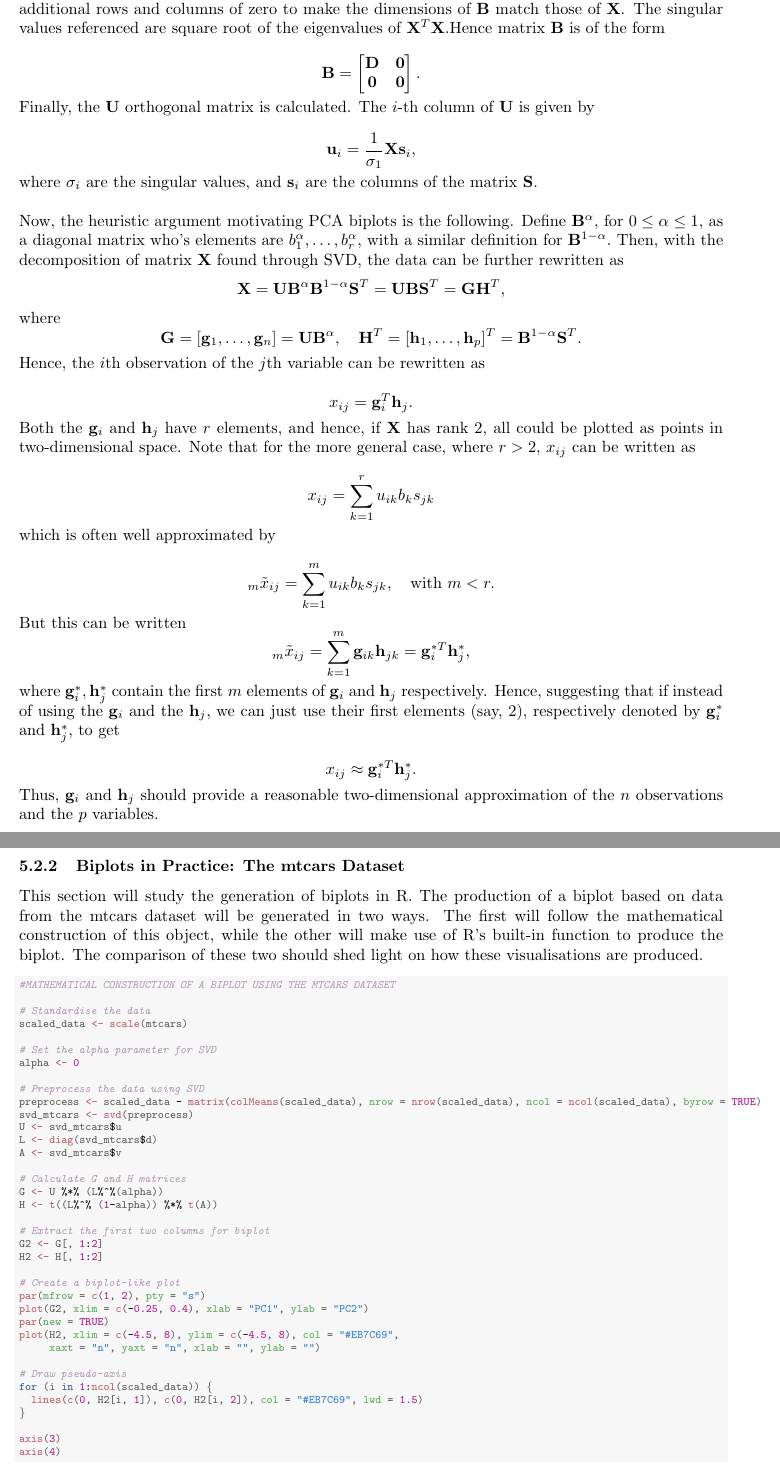
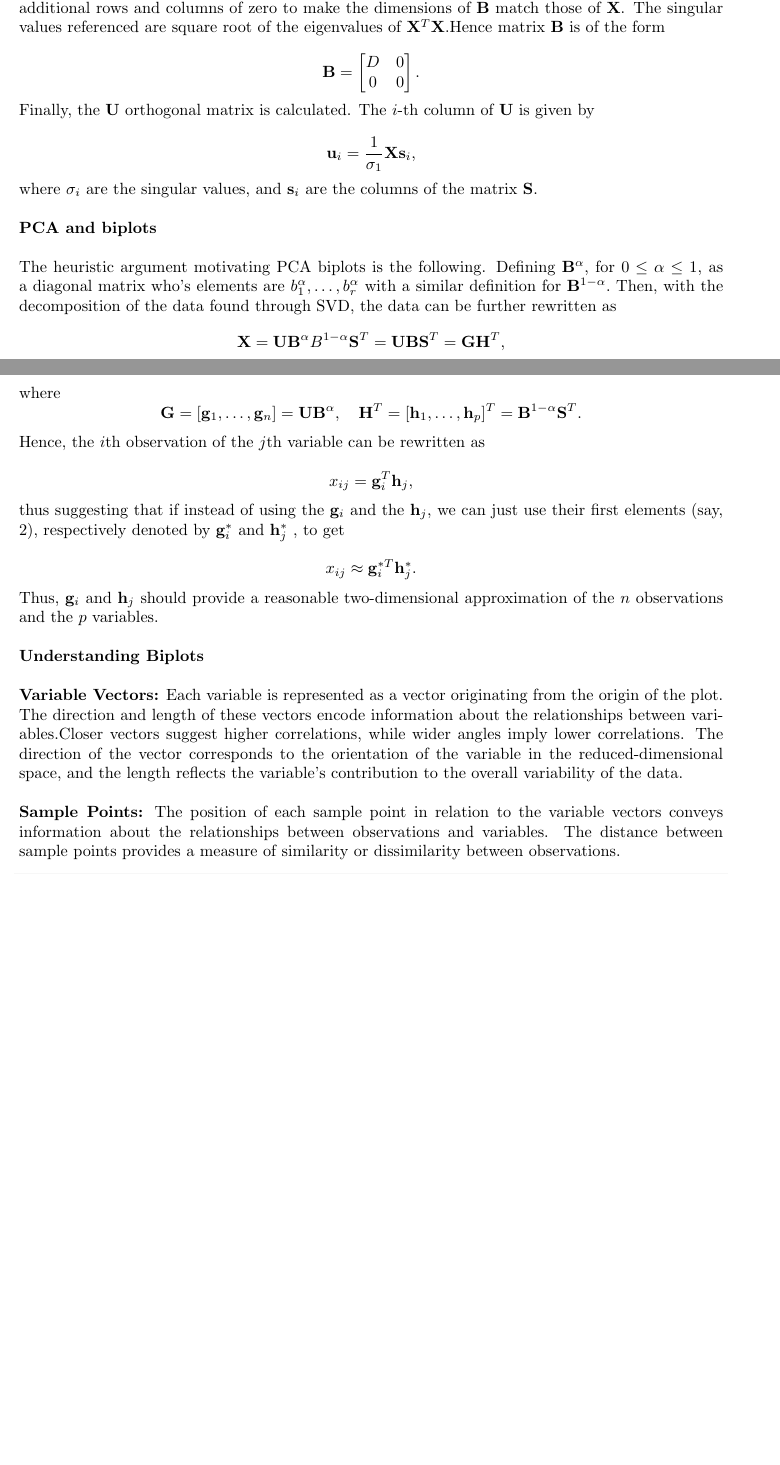
Before and after one commit to Qinqing-Li/Data-Visualisation-Project, a LaTeX document (main_file.tex): two parts of pages 41 and 42 of 54, joined at a grey line, cut so that both start at the same text, the shorter picture padded with empty space. Compiled offline with pdfLaTeX.

```diff
--- a/main_file.tex
+++ b/main_file.tex
@@ -1266,8 +1280,8 @@
 \[
 \mathbf{B} =
 \begin{bmatrix}
-    \mathbf{D} & \mathbf{0} \\
-    \mathbf{0} & \mathbf{0} \\
+    D & 0 \\
+    0 & 0 \\
 \end{bmatrix}.
 \]
 
@@ -1281,82 +1295,26 @@
 
 %\noindent Reference: https://www.youtube.com/watch?v=vbGw7BTWYS4
 
-
-\noindent Now, the heuristic argument motivating PCA biplots is the following. Define $\mathbf{B}^{\alpha}$, for $0 \leq \alpha \leq 1$, as a diagonal matrix who's elements are $b_1^{\alpha}, \ldots, b_r^{\alpha}$, with a similar definition for $\mathbf{B}^{1-\alpha}.$ Then, with the decomposition of matrix $\mathbf{X}$ found through SVD, the data can be further rewritten as
-\[\mathbf{X} = \mathbf{U}\mathbf{B}^{\alpha}\mathbf{B}^{1-\alpha}\mathbf{S}^{T} = \mathbf{U}\mathbf{B}\mathbf{S}^{T} = \mathbf{G}\mathbf{H}^{T},\]
+\noindent \textbf{PCA and biplots}\\
+
+\noindent The heuristic argument motivating PCA biplots is the following. Defining $\mathbf{B}^{\alpha}$, for $0 \leq \alpha \leq 1$, as a diagonal matrix who's elements are $b_1^{\alpha}, \ldots, b_r^{\alpha}$ with a similar definition for $\mathbf{B}^{1-\alpha}.$ Then, with the decomposition of the data found through SVD, the data can be further rewritten as
+\[\mathbf{X} = \mathbf{U}\mathbf{B}^{\alpha}\math{B}^{1-\alpha}\mathbf{S}^{T} = \mathbf{U}\mathbf{B}\mathbf{S}^{T} = \mathbf{G}\mathbf{H}^{T},\]
 
 \noindent where \[\mathbf{G} = [\mathbf{g}_1, \dots , \mathbf{g}_n] = \mathbf{U}\mathbf{B}^\alpha, \quad \mathbf{H}^T = [\mathbf{h}_1, \dots , \mathbf{h}_p]^T = \mathbf{B}^{1-\alpha}\mathbf{S}^T. \]
 
 \noindent Hence, the $i$th observation of the $j$th variable can be rewritten as
 
-\[ x_{ij} = \mathbf{g}_i^T \mathbf{h}_j. \]
-
-\noindent Both the $\mathbf{g}_i$ and $\mathbf{h}_j$ have $r$ elements, and hence, if $\mathbf{X}$ has rank 2, all could be plotted as points in two-dimensional space. Note that for the more general case, where $r > 2$, $x_{ij}$ can be written as
-
-\[
-x_{ij} = \sum_{k=1}^{r} u_{ik}b_{k}s_{jk}
-\]
-
-\noindent which is often well approximated by
-
-\[
-_m\tilde{x}_{ij} = \sum_{k=1}^{m} u_{ik}b_{k}s_{jk}, \quad \text{with } m < r.
-\]
-
-\noindent But this can be written
-\[
-_m\tilde{x}_{ij} = \sum_{k=1}^{m} \mathbf{g}_{ik}\mathbf{h}_{jk} = \mathbf{g}_{i}^{*T}\mathbf{h}_{j}^{*},
-\]
-
-\noindent where $\mathbf{g}^*_{i}, \mathbf{h}^*_{j}$ contain the first $m$ elements of $\mathbf{g}_i$ and $\mathbf{h}_j$ respectively. Hence, suggesting that if instead of using the $\mathbf{g}_i$ and the $\mathbf{h}_j$, we can just use their first elements (say, 2), respectively denoted by  $\mathbf{g}_{i}^{*}$  and  $\mathbf{h}_{j}^{*}$, to get
+\[ x_{ij} = \mathbf{g}_i^T \mathbf{h}_j, \]
+
+\noindent thus suggesting that if instead of using the $\mathbf{g}_i$ and the $\mathbf{h}_j$, we can just use their first elements (say, 2), respectively denoted by  $\mathbf{g}_{i}^{*}$  and  $\mathbf{h}_{j}^{*}$ , to get
 
 \[ x_{ij} \approx \mathbf{g}_{i}^{*T}\mathbf{h}_{j}^{*}.\]
 
 \noindent Thus, $\mathbf{g}_i$ and $\mathbf{h}_j$ should provide a reasonable two-dimensional approximation of the $n$ observations and the $p$ variables.\\
 
-\subsubsection{Biplots in Practice: The mtcars Dataset}
-
-\noindent This section will study the generation of biplots in R. The production of a biplot based on data from the mtcars dataset will be generated in two ways. The first will follow the mathematical construction of this object, while the other will make use of R's built-in function to produce the biplot. The comparison of these two should shed light on how these visualisations are produced.
-
-\begin{knitrout}\scriptsize
-\definecolor{shadecolor}{rgb}{0.969, 0.969, 0.969}\color{fgcolor}\begin{kframe}
-\begin{alltt}
-\hlcom{#MATHEMATICAL CONSTRUCTION OF A BIPLOT USING THE MTCARS DATASET}
-
-\hlcom{# Standardise the data}
-\hlstd{scaled_data} \hlkwb{<-} \hlkwd{scale}\hlstd{(mtcars)}
-
-\hlcom{# Set the alpha parameter for SVD}
-\hlstd{alpha} \hlkwb{<-} \hlnum{0}
-
-\hlcom{# Preprocess the data using SVD}
-\hlstd{preprocess} \hlkwb{<-} \hlstd{scaled_data} \hlopt{-} \hlkwd{matrix}\hlstd{(}\hlkwd{colMeans}\hlstd{(scaled_data),} \hlkwc{nrow} \hlstd{=} \hlkwd{nrow}\hlstd{(scaled_data),} \hlkwc{ncol} \hlstd{=} \hlkwd{ncol}\hlstd{(scaled_data),} \hlkwc{byrow} \hlstd{=} \hlnum{TRUE}\hlstd{)}
-\hlstd{svd_mtcars} \hlkwb{<-} \hlkwd{svd}\hlstd{(preprocess)}
-\hlstd{U} \hlkwb{<-} \hlstd{svd_mtcars}\hlopt{$}\hlstd{u}
-\hlstd{L} \hlkwb{<-} \hlkwd{diag}\hlstd{(svd_mtcars}\hlopt{$}\hlstd{d)}
-\hlstd{A} \hlkwb{<-} \hlstd{svd_mtcars}\hlopt{$}\hlstd{v}
-
-\hlcom{# Calculate G and H matrices}
-\hlstd{G} \hlkwb{<-} \hlstd{U} \hlopt{%*%} \hlstd{(L}\hlopt{%^%}\hlstd{(alpha))}
-\hlstd{H} \hlkwb{<-} \hlkwd{t}\hlstd{((L}\hlopt{%^%} \hlstd{(}\hlnum{1}\hlopt{-}\hlstd{alpha))} \hlopt{%*%} \hlkwd{t}\hlstd{(A))}
-
-\hlcom{# Extract the first two columns for biplot}
-\hlstd{G2} \hlkwb{<-} \hlstd{G[,} \hlnum{1}\hlopt{:}\hlnum{2}\hlstd{]}
-\hlstd{H2} \hlkwb{<-} \hlstd{H[,} \hlnum{1}\hlopt{:}\hlnum{2}\hlstd{]}
-
-\hlcom{# Create a biplot-like plot}
-\hlkwd{par}\hlstd{(}\hlkwc{mfrow} \hlstd{=} \hlkwd{c}\hlstd{(}\hlnum{1}\hlstd{,} \hlnum{2}\hlstd{),} \hlkwc{pty} \hlstd{=} \hlstr{"s"}\hlstd{)}
-\hlkwd{plot}\hlstd{(G2,} \hlkwc{xlim} \hlstd{=} \hlkwd{c}\hlstd{(}\hlopt{-}\hlnum{0.25}\hlstd{,} \hlnum{0.4}\hlstd{),} \hlkwc{xlab} \hlstd{=} \hlstr{"PC1"}\hlstd{,} \hlkwc{ylab} \hlstd{=} \hlstr{"PC2"}\hlstd{)}
-\hlkwd{par}\hlstd{(}\hlkwc{new} \hlstd{=} \hlnum{TRUE}\hlstd{)}
-\hlkwd{plot}\hlstd{(H2,} \hlkwc{xlim} \hlstd{=} \hlkwd{c}\hlstd{(}\hlopt{-}\hlnum{4.5}\hlstd{,} \hlnum{8}\hlstd{),} \hlkwc{ylim} \hlstd{=} \hlkwd{c}\hlstd{(}\hlopt{-}\hlnum{4.5}\hlstd{,} \hlnum{8}\hlstd{),} \hlkwc{col} \hlstd{=} \hlstr{"#EB7C69"}\hlstd{,}
-     \hlkwc{xaxt} \hlstd{=} \hlstr{"n"}\hlstd{,} \hlkwc{yaxt} \hlstd{=} \hlstr{"n"}\hlstd{,} \hlkwc{xlab} \hlstd{=} \hlstr{""}\hlstd{,} \hlkwc{ylab} \hlstd{=} \hlstr{""}\hlstd{)}
-
-\hlcom{# Draw pseudo-axis}
-\hlkwa{for} \hlstd{(i} \hlkwa{in} \hlnum{1}\hlopt{:}\hlkwd{ncol}\hlstd{(scaled_data)) \{}
-  \hlkwd{lines}\hlstd{(}\hlkwd{c}\hlstd{(}\hlnum{0}\hlstd{, H2[i,} \hlnum{1}\hlstd{]),} \hlkwd{c}\hlstd{(}\hlnum{0}\hlstd{, H2[i,} \hlnum{2}\hlstd{]),} \hlkwc{col} \hlstd{=} \hlstr{"#EB7C69"}\hlstd{,} \hlkwc{lwd} \hlstd{=} \hlnum{1.5}\hlstd{)}
-\hlstd{\}}
-
-\hlkwd{axis}\hlstd{(}\hlnum{3}\hlstd{)}
-\hlkwd{axis}\hlstd{(}\hlnum{4}\hlstd{)}
-\end{alltt}
-\end{kframe}\begin{figure}[H]
+\noindent \textbf{Understanding Biplots}\\
+
+\noindent \textbf{Variable Vectors:} Each variable is represented as a vector originating from the origin of the plot. The direction and length of these vectors encode information about the relationships between variables.Closer vectors suggest higher correlations, while wider angles imply lower correlations. The direction of the vector corresponds to the orientation of the variable in the reduced-dimensional space, and the length reflects the variable's contribution to the overall variability of the data.\\
+
+\noindent \textbf{Sample Points:} The position of each sample point in relation to the variable vectors conveys information about the relationships between observations and variables. The distance between sample points provides a measure of similarity or dissimilarity between observations.
+
```
Also changed, not shown: main_file-concordance.tex (+3 -3 lines), barcharts.pdf, figure/beamer-PCAbiplot-1.pdf, figure/beamer-abs-plots-1.pdf, figure/beamer-barcharts-1.pdf, figure/beamer-box-plot-1.pdf, figure/beamer-bubble-plot-1.pdf, figure/beamer-bubble-plot-construction-1.pdf, figure/beamer-cogload-plot-1.pdf, figure/beamer-colour-plot-1.pdf, figure/beamer-cor-matrix-mtcars2-1.pdf, figure/beamer-data-plots-1.pdf, figure/beamer-estate-data-plot-1.pdf, figure/beamer-fire-by-months-fy13-22-1.pdf, 11 more files, 6 other files.
